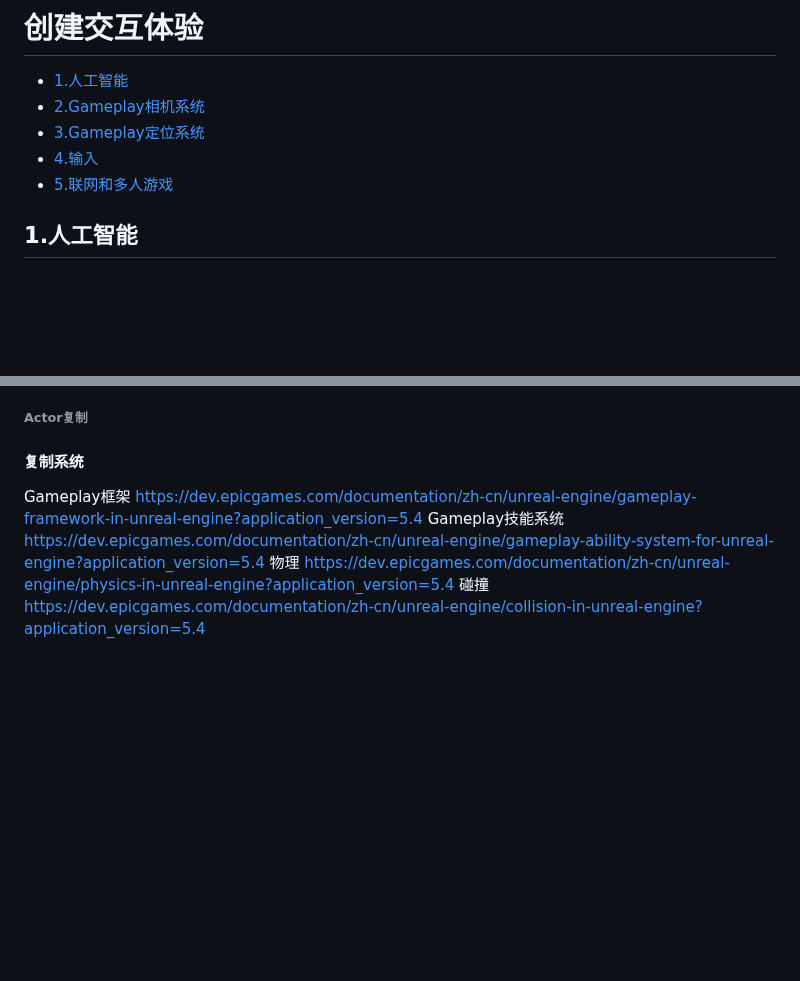
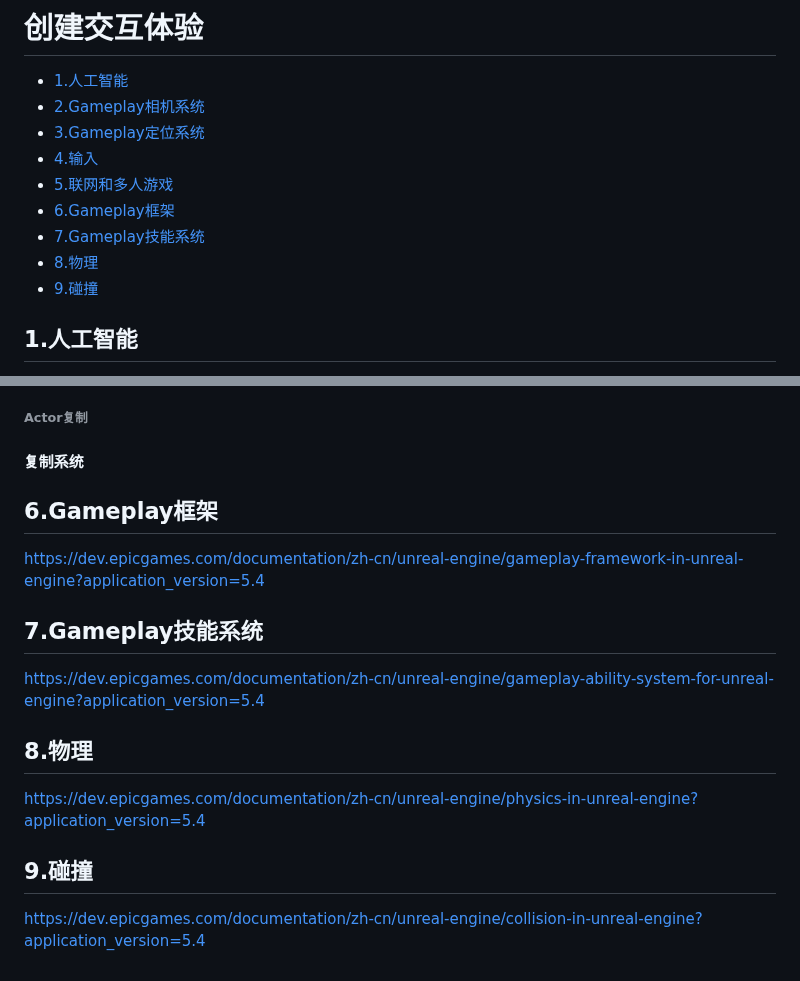
Before and after one commit to liangjin2007/LearningArea, a Markdown page: UnrealEngine-Interaction.md, 2 parts joined by grey strips. Rendered like a GitHub page; blank space fills up the shorter version.

```diff
--- a/UnrealEngine-Interaction.md
+++ b/UnrealEngine-Interaction.md
@@ -5,7 +5,10 @@
 - [3.Gameplay定位系统](#3Gameplay定位系统)
 - [4.输入](#4输入)
 - [5.联网和多人游戏](#5联网和多人游戏)
-
+- [6.Gameplay框架](#6Gameplay框架)
+- [7.Gameplay技能系统](#7Gameplay技能系统)
+- [8.物理](#8物理)
+- [9.碰撞](#9碰撞)
 
 ## 1.人工智能
 https://dev.epicgames.com/documentation/zh-cn/unreal-engine/artificial-intelligence-in-unreal-engine
@@ -176,10 +179,14 @@ if (APlayerController* PC = Cast<APlayerController>(GetController()))
 #### 复制系统
 
 
+## 6.Gameplay框架
+https://dev.epicgames.com/documentation/zh-cn/unreal-engine/gameplay-framework-in-unreal-engine?application_version=5.4
 
+## 7.Gameplay技能系统
+https://dev.epicgames.com/documentation/zh-cn/unreal-engine/gameplay-ability-system-for-unreal-engine?application_version=5.4
 
+## 8.物理
+https://dev.epicgames.com/documentation/zh-cn/unreal-engine/physics-in-unreal-engine?application_version=5.4
 
-Gameplay框架 https://dev.epicgames.com/documentation/zh-cn/unreal-engine/gameplay-framework-in-unreal-engine?application_version=5.4
-Gameplay技能系统 https://dev.epicgames.com/documentation/zh-cn/unreal-engine/gameplay-ability-system-for-unreal-engine?application_version=5.4
-物理 https://dev.epicgames.com/documentation/zh-cn/unreal-engine/physics-in-unreal-engine?application_version=5.4
-碰撞 https://dev.epicgames.com/documentation/zh-cn/unreal-engine/collision-in-unreal-engine?application_version=5.4
+## 9.碰撞
+https://dev.epicgames.com/documentation/zh-cn/unreal-engine/collision-in-unreal-engine?application_version=5.4
```
